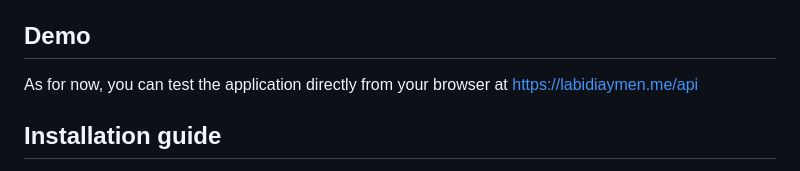
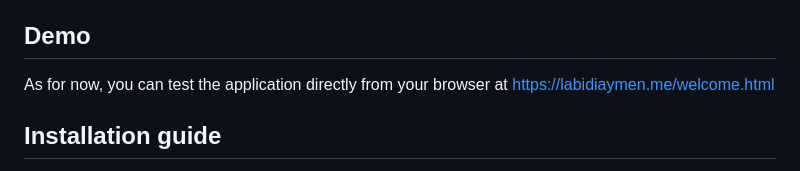
Before and after one commit to Aymen568/CoT_health_monit, a Markdown page: README.md, the part around the change. Rendered like a GitHub page.

```diff
--- a/README.md
+++ b/README.md
@@ -12,7 +12,7 @@ The IoT system is crafted with the following functionalities:
 - Processing data to predict abnormal or normal conditions.
 - Alerting the user by promptly sending an email to their designated emergency contact.
 ## Demo
-As for now, you can test the application directly from your browser at https://labidiaymen.me/api
+As for now, you can test the application directly from your browser at https://labidiaymen.me/welcome.html
 ## Installation guide
 
 We made sure that the architecture of the repository was well organized for users to test the project locally or build on it. If you want to run the application locally, please follow the following steps:
```
